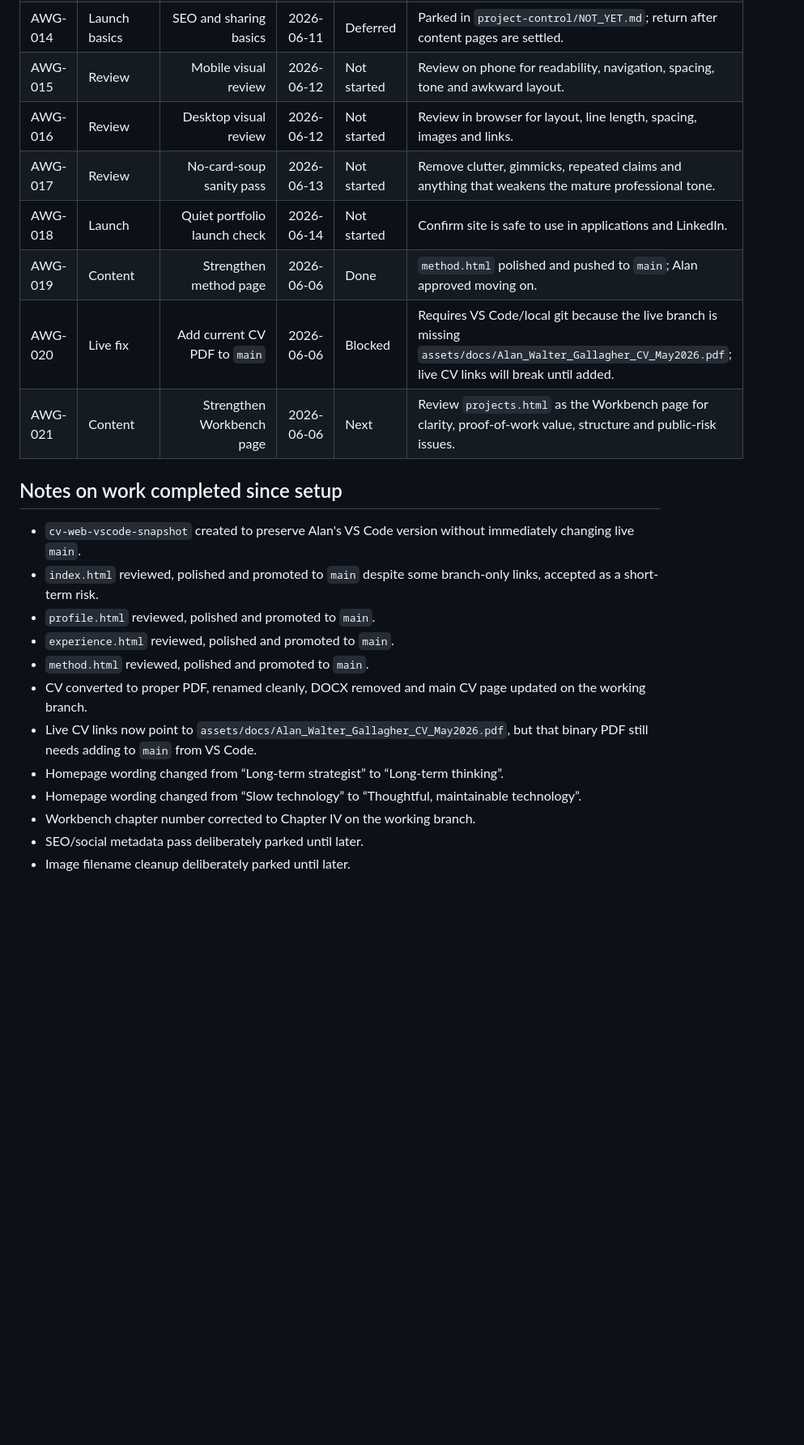
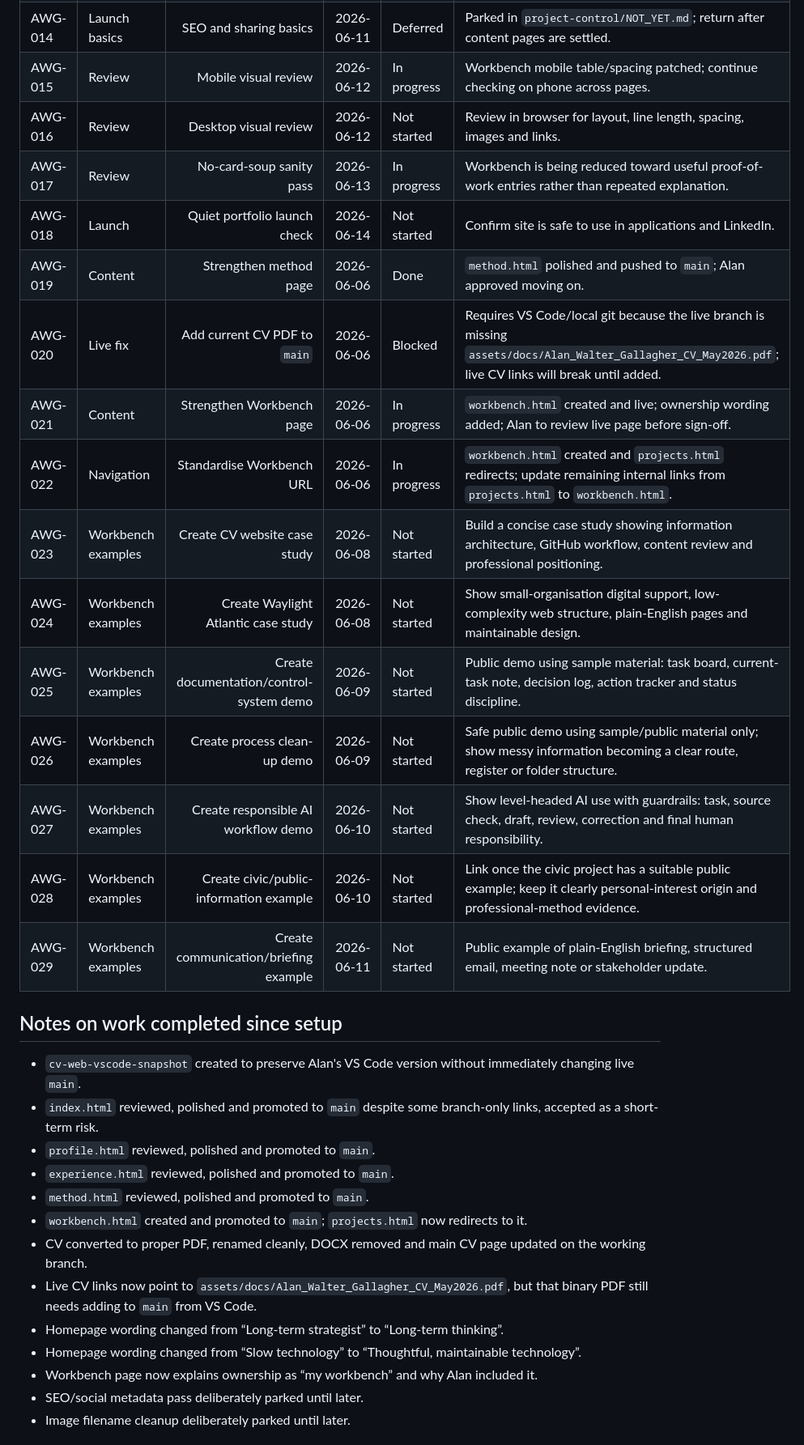
Before and after one commit to Wally189/alanwpgallagher-site, a Markdown page: project-control/TASK_BOARD.md, the part around the change. Shown at 81% size. Rendered like a GitHub page; blank space fills up the shorter version.

Commit message:
Update Workbench tasks and example backlog

```diff
--- a/project-control/TASK_BOARD.md
+++ b/project-control/TASK_BOARD.md
@@ -37,13 +37,21 @@ Important: Alan stepped away from VS Code before pulling the latest GitHub-side
 | AWG-012 | Safety | Check public content for private/sensitive material | 2026-06-10 | In progress | Keep checking each page for employment dispute, medical, financial, third-party or confidential material. |
 | AWG-013 | Launch basics | Check contact route and privacy/contact-data note | 2026-06-11 | Not started | Contact page exists; confirm form behaviour and privacy wording later. |
 | AWG-014 | Launch basics | SEO and sharing basics | 2026-06-11 | Deferred | Parked in `project-control/NOT_YET.md`; return after content pages are settled. |
-| AWG-015 | Review | Mobile visual review | 2026-06-12 | Not started | Review on phone for readability, navigation, spacing, tone and awkward layout. |
+| AWG-015 | Review | Mobile visual review | 2026-06-12 | In progress | Workbench mobile table/spacing patched; continue checking on phone across pages. |
 | AWG-016 | Review | Desktop visual review | 2026-06-12 | Not started | Review in browser for layout, line length, spacing, images and links. |
-| AWG-017 | Review | No-card-soup sanity pass | 2026-06-13 | Not started | Remove clutter, gimmicks, repeated claims and anything that weakens the mature professional tone. |
+| AWG-017 | Review | No-card-soup sanity pass | 2026-06-13 | In progress | Workbench is being reduced toward useful proof-of-work entries rather than repeated explanation. |
 | AWG-018 | Launch | Quiet portfolio launch check | 2026-06-14 | Not started | Confirm site is safe to use in applications and LinkedIn. |
 | AWG-019 | Content | Strengthen method page | 2026-06-06 | Done | `method.html` polished and pushed to `main`; Alan approved moving on. |
 | AWG-020 | Live fix | Add current CV PDF to `main` | 2026-06-06 | Blocked | Requires VS Code/local git because the live branch is missing `assets/docs/Alan_Walter_Gallagher_CV_May2026.pdf`; live CV links will break until added. |
-| AWG-021 | Content | Strengthen Workbench page | 2026-06-06 | Next | Review `projects.html` as the Workbench page for clarity, proof-of-work value, structure and public-risk issues. |
+| AWG-021 | Content | Strengthen Workbench page | 2026-06-06 | In progress | `workbench.html` created and live; ownership wording added; Alan to review live page before sign-off. |
+| AWG-022 | Navigation | Standardise Workbench URL | 2026-06-06 | In progress | `workbench.html` created and `projects.html` redirects; update remaining internal links from `projects.html` to `workbench.html`. |
+| AWG-023 | Workbench examples | Create CV website case study | 2026-06-08 | Not started | Build a concise case study showing information architecture, GitHub workflow, content review and professional positioning. |
+| AWG-024 | Workbench examples | Create Waylight Atlantic case study | 2026-06-08 | Not started | Show small-organisation digital support, low-complexity web structure, plain-English pages and maintainable design. |
+| AWG-025 | Workbench examples | Create documentation/control-system demo | 2026-06-09 | Not started | Public demo using sample material: task board, current-task note, decision log, action tracker and status discipline. |
+| AWG-026 | Workbench examples | Create process clean-up demo | 2026-06-09 | Not started | Safe public demo using sample/public material only; show messy information becoming a clear route, register or folder structure. |
+| AWG-027 | Workbench examples | Create responsible AI workflow demo | 2026-06-10 | Not started | Show level-headed AI use with guardrails: task, source check, draft, review, correction and final human responsibility. |
+| AWG-028 | Workbench examples | Create civic/public-information example | 2026-06-10 | Not started | Link once the civic project has a suitable public example; keep it clearly personal-interest origin and professional-method evidence. |
+| AWG-029 | Workbench examples | Create communication/briefing example | 2026-06-11 | Not started | Public example of plain-English briefing, structured email, meeting note or stakeholder update. |
 
 ## Notes on work completed since setup
 
@@ -52,11 +60,12 @@ Important: Alan stepped away from VS Code before pulling the latest GitHub-side
 - `profile.html` reviewed, polished and promoted to `main`.
 - `experience.html` reviewed, polished and promoted to `main`.
 - `method.html` reviewed, polished and promoted to `main`.
+- `workbench.html` created and promoted to `main`; `projects.html` now redirects to it.
 - CV converted to proper PDF, renamed cleanly, DOCX removed and main CV page updated on the working branch.
 - Live CV links now point to `assets/docs/Alan_Walter_Gallagher_CV_May2026.pdf`, but that binary PDF still needs adding to `main` from VS Code.
 - Homepage wording changed from “Long-term strategist” to “Long-term thinking”.
 - Homepage wording changed from “Slow technology” to “Thoughtful, maintainable technology”.
-- Workbench chapter number corrected to Chapter IV on the working branch.
+- Workbench page now explains ownership as “my workbench” and why Alan included it.
 - SEO/social metadata pass deliberately parked until later.
 - Image filename cleanup deliberately parked until later.
 
```
